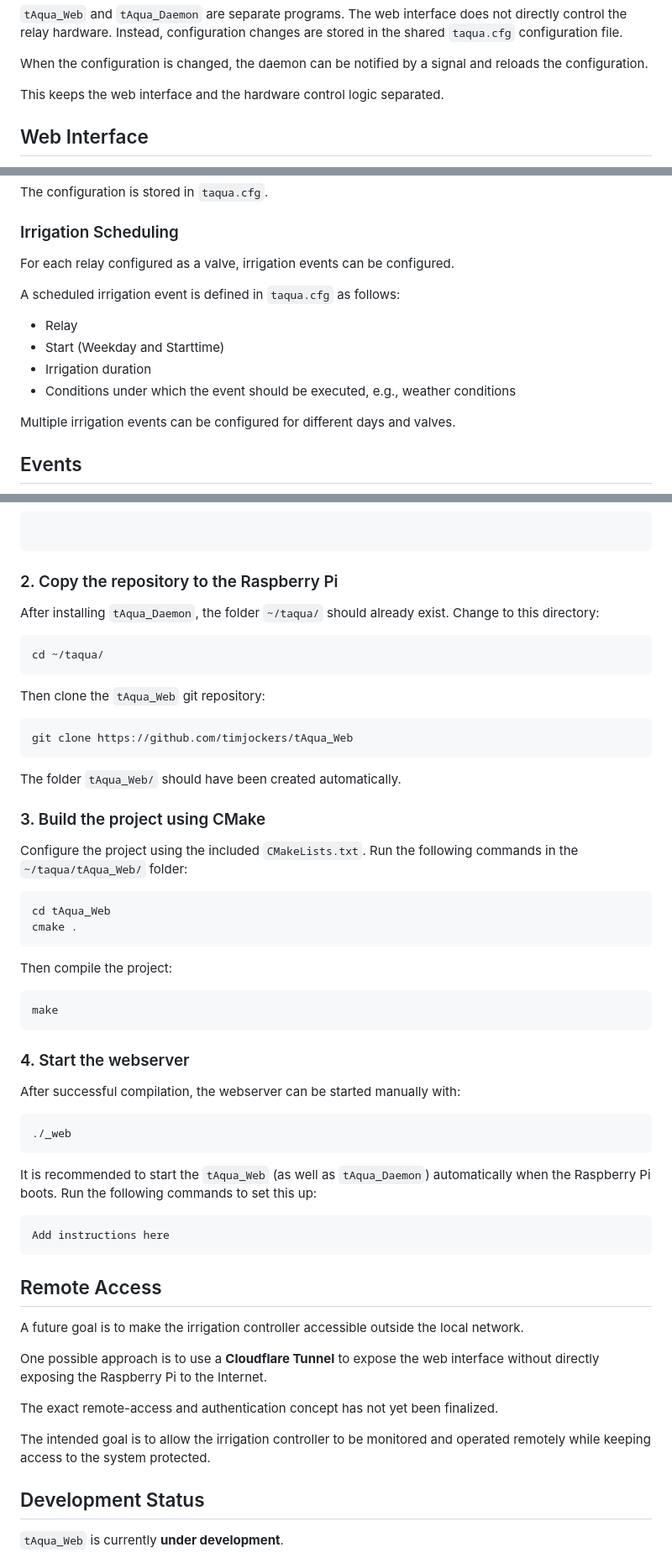
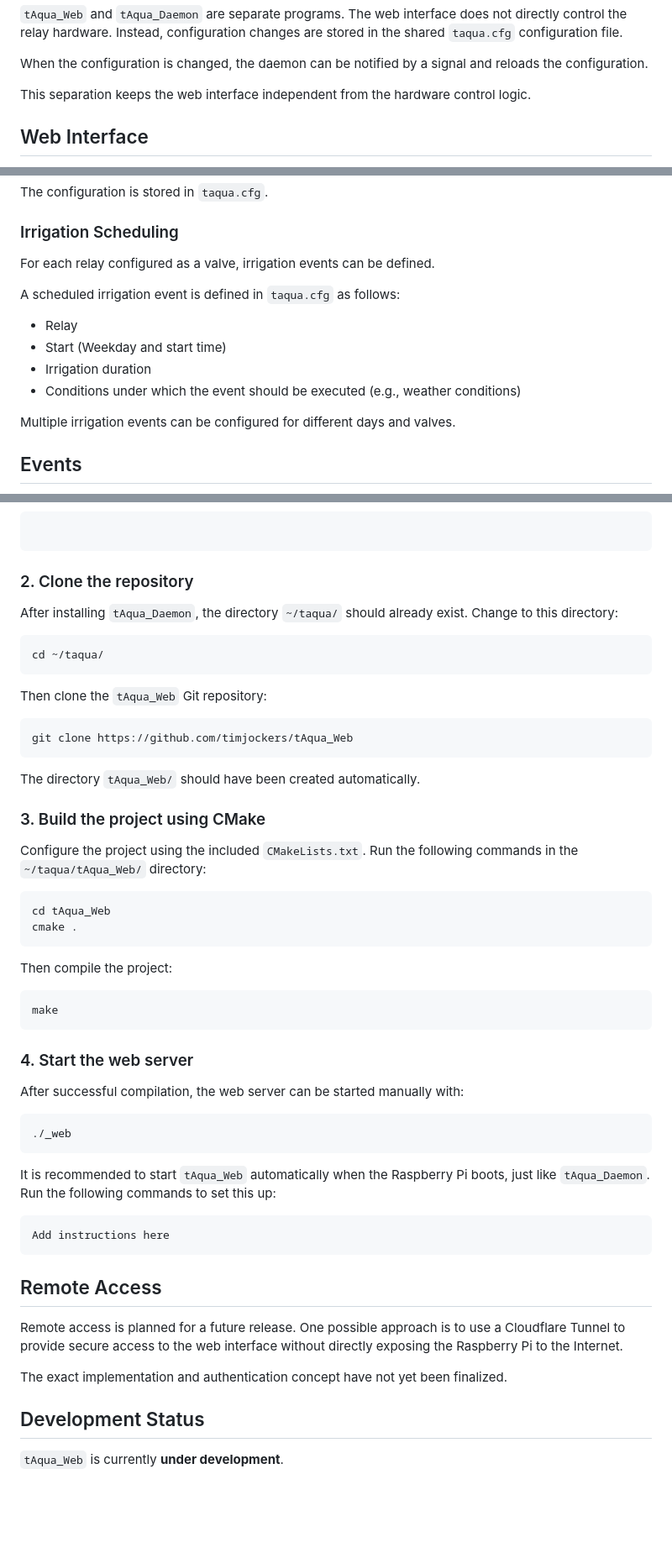
Before and after one commit to timjockers/tAqua_Web, a Markdown page: README.md, 3 parts joined by grey strips. Shown at 84% size. GitHub-like rendering; blank space fills up the shorter version.

Commit message:
Improved readme

````diff
--- a/README.md
+++ b/README.md
@@ -53,7 +53,8 @@ The project is divided into two main components:
 
 When the configuration is changed, the daemon can be notified by a signal and reloads the configuration.
 
-This keeps the web interface and the hardware control logic separated.
+This separation keeps the web interface independent from the hardware
+control logic.
 
 ## Web Interface
 
@@ -77,14 +78,14 @@ The configuration is stored in `taqua.cfg`.
 
 ### Irrigation Scheduling
 
-For each relay configured as a valve, irrigation events can be configured.
+For each relay configured as a valve, irrigation events can be defined.
 
 A scheduled irrigation event is defined in `taqua.cfg` as follows:
 
 * Relay
-* Start (Weekday and Starttime)
+* Start (Weekday and start time)
 * Irrigation duration
-* Conditions under which the event should be executed, e.g., weather conditions
+* Conditions under which the event should be executed (e.g., weather conditions)
 
 Multiple irrigation events can be configured for different days and valves.
 
@@ -245,23 +246,23 @@ For detailed instructions on installing and building `tAqua_Daemon`, see the [tA
 ```text
 ```
 
-### 2. Copy the repository to the Raspberry Pi
-After installing `tAqua_Daemon`, the folder `~/taqua/` should already exist. Change to this directory:
+### 2. Clone the repository
+After installing `tAqua_Daemon`, the directory `~/taqua/` should already exist. Change to this directory:
 
 ```text
 cd ~/taqua/
 ```
 
-Then clone the `tAqua_Web` git repository:
+Then clone the `tAqua_Web` Git repository:
 
 ```text
 git clone https://github.com/timjockers/tAqua_Web
 ```
 
-The folder `tAqua_Web/` should have been created automatically.
+The directory `tAqua_Web/` should have been created automatically.
 
 ### 3. Build the project using CMake
-Configure the project using the included `CMakeLists.txt`. Run the following commands in the `~/taqua/tAqua_Web/` folder:
+Configure the project using the included `CMakeLists.txt`. Run the following commands in the `~/taqua/tAqua_Web/` directory:
 
 ```text
 cd tAqua_Web
@@ -274,15 +275,14 @@ Then compile the project:
 make
 ```
 
-### 4. Start the webserver
+### 4. Start the web server
 
-After successful compilation, the webserver can be started manually with:
+After successful compilation, the web server can be started manually with:
 
 ```text
 ./_web
 ```
-
-It is recommended to start the `tAqua_Web` (as well as `tAqua_Daemon`) automatically when the Raspberry Pi boots. Run the following commands to set this up:
+It is recommended to start `tAqua_Web` automatically when the Raspberry Pi boots, just like `tAqua_Daemon`. Run the following commands to set this up:
 
 ```text
 Add instructions here
@@ -290,13 +290,12 @@ Add instructions here
 
 ## Remote Access
 
-A future goal is to make the irrigation controller accessible outside the local network.
+Remote access is planned for a future release. One possible approach is
+to use a Cloudflare Tunnel to provide secure access to the web interface
+without directly exposing the Raspberry Pi to the Internet.
 
-One possible approach is to use a **Cloudflare Tunnel** to expose the web interface without directly exposing the Raspberry Pi to the Internet.
-
-The exact remote-access and authentication concept has not yet been finalized.
-
-The intended goal is to allow the irrigation controller to be monitored and operated remotely while keeping access to the system protected.
+The exact implementation and authentication concept have not yet been
+finalized.
 
 ## Development Status
 
````
Also changed, not shown: other parts of README.md (+5 -5 lines).
